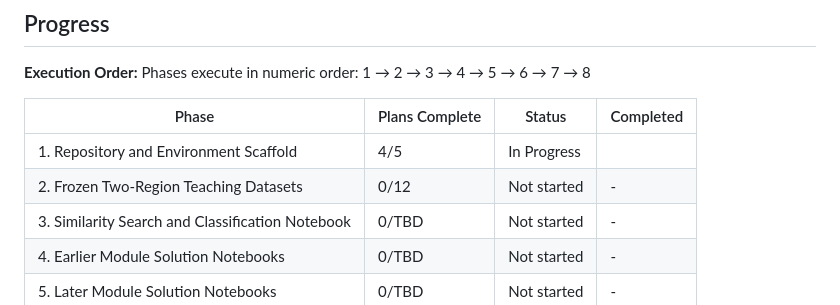
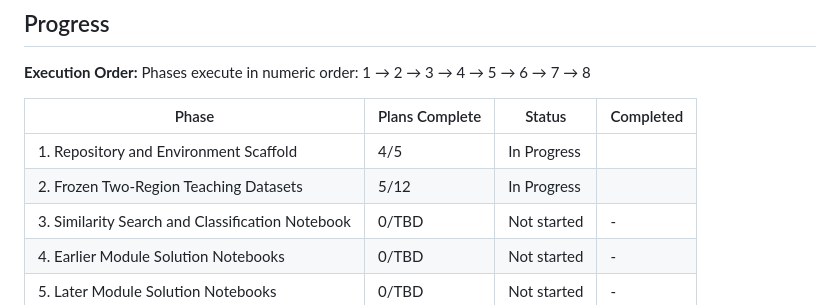
Before and after one commit to guillem-gelabert/intro-to-geo-embeddings, a Markdown page: .planning/ROADMAP.md, the part around one of its changes. GitHub-like rendering.

```diff
--- a/.planning/ROADMAP.md
+++ b/.planning/ROADMAP.md
@@ -214,7 +214,7 @@ Phases execute in numeric order: 1 → 2 → 3 → 4 → 5 → 6 → 7 → 8
 | Phase | Plans Complete | Status | Completed |
 |-------|----------------|--------|-----------|
 | 1. Repository and Environment Scaffold | 4/5 | In Progress|  |
-| 2. Frozen Two-Region Teaching Datasets | 0/12 | Not started | - |
+| 2. Frozen Two-Region Teaching Datasets | 5/12 | In Progress|  |
 | 3. Similarity Search and Classification Notebook | 0/TBD | Not started | - |
 | 4. Earlier Module Solution Notebooks | 0/TBD | Not started | - |
 | 5. Later Module Solution Notebooks | 0/TBD | Not started | - |
```
Also changed, not shown: other parts of .planning/ROADMAP.md (+5 -5 lines).
